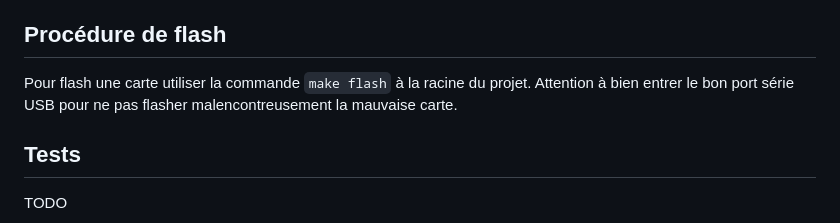
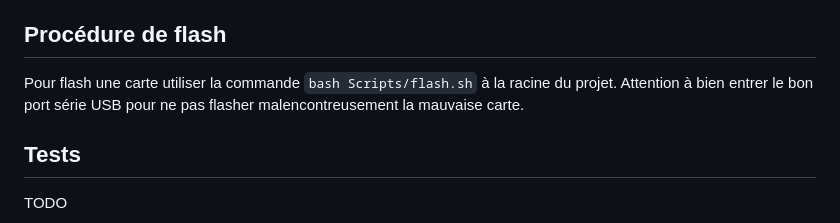
Before and after one commit to DekkrixX/Data-Monitoring-Football-Fan, a Markdown page: Documentation/development.md, the part around the change. GitHub-like rendering.

```diff
--- a/Documentation/development.md
+++ b/Documentation/development.md
@@ -25,7 +25,7 @@ Attention seul le premier lancement du serveur nécessite une connexion à inter
 
 ## Procédure de flash
 
-Pour flash une carte utiliser la commande `make flash` à la racine du projet. Attention à bien entrer le bon port série USB pour ne pas flasher malencontreusement la mauvaise carte.
+Pour flash une carte utiliser la commande `bash Scripts/flash.sh` à la racine du projet. Attention à bien entrer le bon port série USB pour ne pas flasher malencontreusement la mauvaise carte.
 
 ## Tests
 
```
Also changed, not shown: Documentation/equipment.md (+16 -1 lines).
